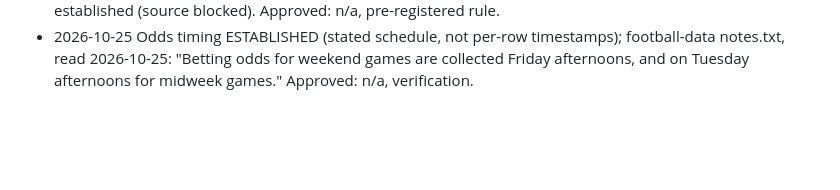
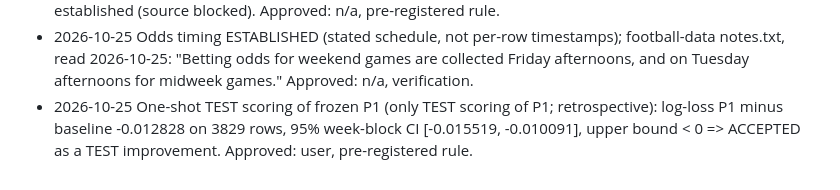
Before and after one commit to shashank69420/Self-Correcting-Agents-for-Football-Match-Predictions, a Markdown page: DECISIONS.md, the part around the change. Rendered like a GitHub page; blank space fills up the shorter version.

```diff
--- a/DECISIONS.md
+++ b/DECISIONS.md
@@ -40,3 +40,4 @@ Every deviation, failed gate and post-hoc run, with date, decision and approver.
   clip_rates on, rho -0.04). Not evaluated on TEST in this session. Odds audit: non-closing odds timing not
   established (source blocked). Approved: n/a, pre-registered rule.
 - 2026-10-25 Odds timing ESTABLISHED (stated schedule, not per-row timestamps); football-data notes.txt, read 2026-10-25: "Betting odds for weekend games are collected Friday afternoons, and on Tuesday afternoons for midweek games." Approved: n/a, verification.
+- 2026-10-25 One-shot TEST scoring of frozen P1 (only TEST scoring of P1; retrospective): log-loss P1 minus baseline -0.012828 on 3829 rows, 95% week-block CI [-0.015519, -0.010091], upper bound < 0 => ACCEPTED as a TEST improvement. Approved: user, pre-registered rule.
```
Also changed, not shown: results/experiments/test_once.md (added, +78 -0 lines).
